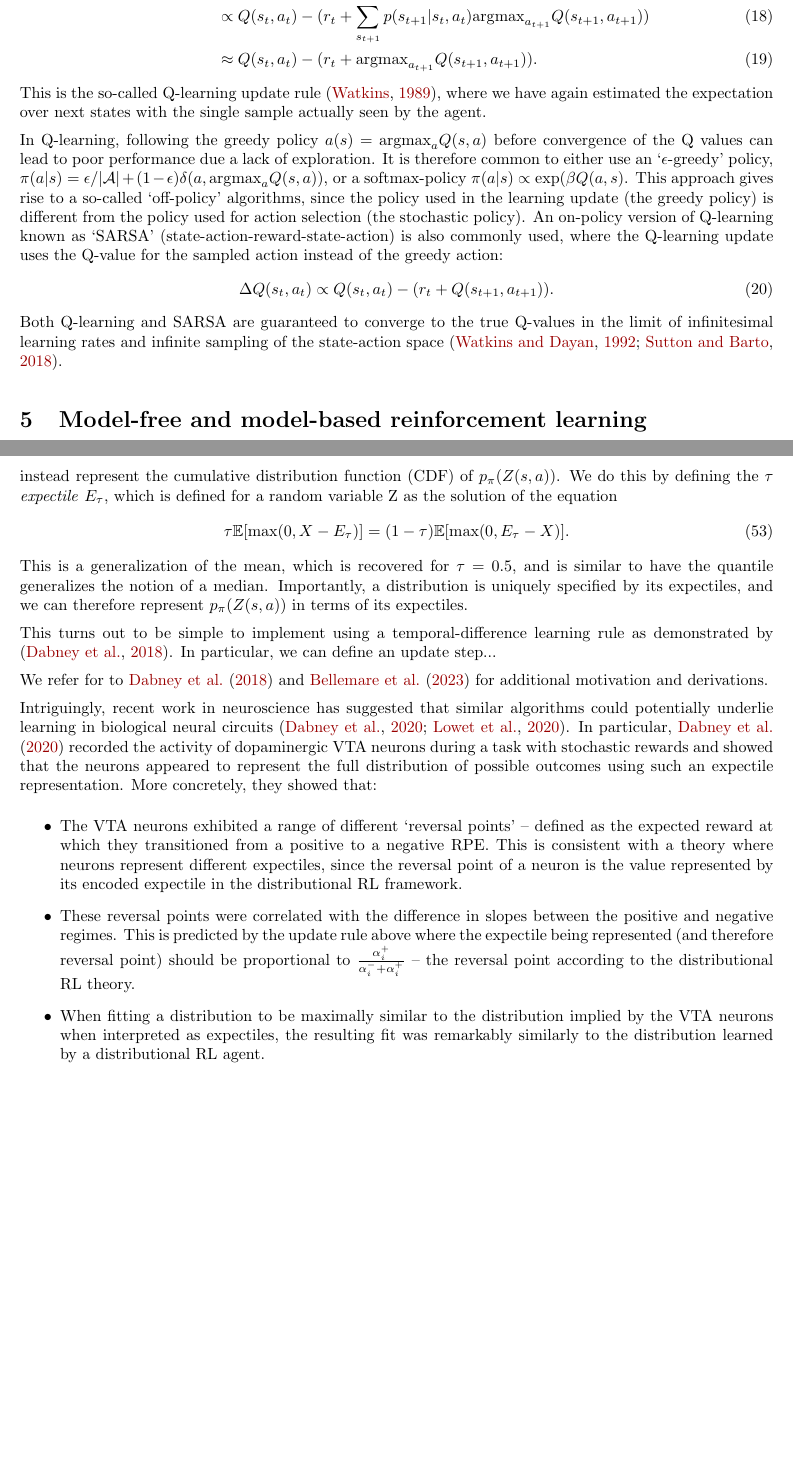
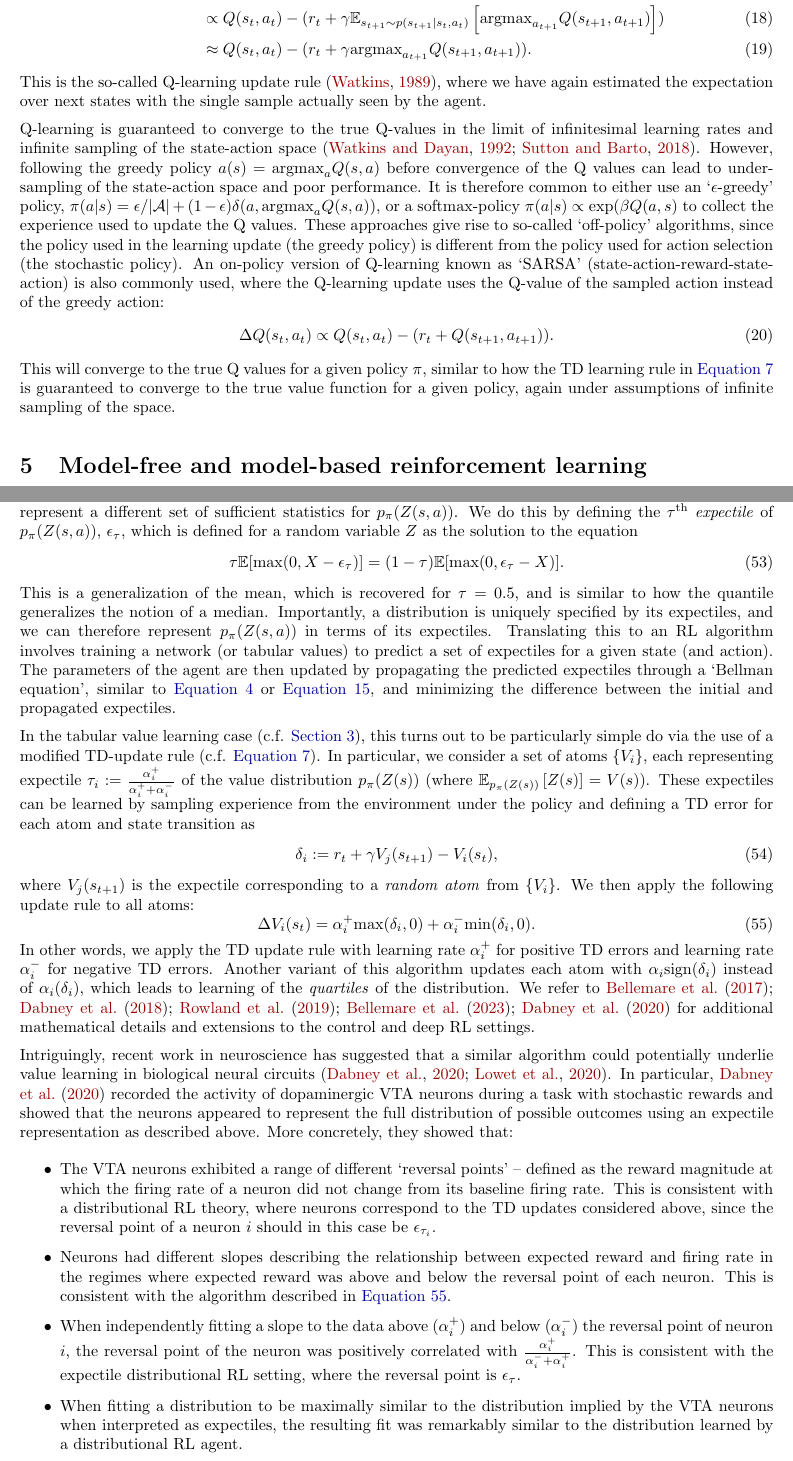
Before and after one commit to KrisJensen/RL_neuro_tutorial, a LaTeX document (main.tex, which reads Q_learning.tex, distributional.tex): two parts of pages 4 and 12 of 19, joined at a grey line, cut at the place of the change, the shorter picture padded with empty space. Compiled offline with pdfLaTeX.

Commit message:
work more on distributional RL

```diff
--- a/Q_learning.tex
+++ b/Q_learning.tex
@@ -28,16 +28,17 @@ We can again use this self-consistency expression as a loss function by defining
 Gradient descent w.r.t $V_\pi(s_t)$ gives us an update rule
 \begin{align}
     \Delta  Q(s_t,a_t) & \propto - \frac{\mathcal{L}}{\partial  Q(s_t,a_t)}\\
-    &\propto Q(s_t,a_t) - (r_t + \sum_{s_{t+1}} p(s_{t+1} | s_t, a_t) \text{argmax}_{a_{t+1}} Q(s_{t+1}, a_{t+1}))\\
-    &\approx Q(s_t,a_t) - (r_t + \text{argmax}_{a_{t+1}} Q(s_{t+1}, a_{t+1})).
+    &\propto Q(s_t,a_t) - (r_t + \gamma \mathbb{E}_{s_{t+1} \sim p(s_{t+1} | s_t, a_t)} \left [ \text{argmax}_{a_{t+1}} Q(s_{t+1}, a_{t+1}) \right ] )\\
+    &\approx Q(s_t,a_t) - (r_t + \gamma \text{argmax}_{a_{t+1}} Q(s_{t+1}, a_{t+1})).
 \end{align}
 This is the so-called Q-learning update rule \citep{watkins1989learning}, where we have again estimated the expectation over next states with the single sample actually seen by the agent.
 
-In Q-learning, following the greedy policy $a(s) = \text{argmax}_{a} Q(s, a)$ before convergence of the Q values can lead to poor performance due a lack of exploration.
-It is therefore common to either use an `$\epsilon$-greedy' policy, $\pi(a|s) = \epsilon / |\mathcal{A}| + (1-\epsilon) \delta(a, \text{argmax}_{a} Q(s, a))$, or a softmax-policy $\pi(a|s) \propto \text{exp}(\beta Q(a, s)$.
-This approach gives rise to a so-called `off-policy' algorithms, since the policy used in the learning update (the greedy policy) is different from the policy used for action selection (the stochastic policy).
-An on-policy version of Q-learning known as `SARSA' (state-action-reward-state-action) is also commonly used, where the Q-learning update uses the Q-value for the sampled action instead of the greedy action:
+Q-learning is guaranteed to converge to the true Q-values in the limit of infinitesimal learning rates and infinite sampling of the state-action space \citep{watkins1992q,sutton2018reinforcement}.
+However, following the greedy policy $a(s) = \text{argmax}_{a} Q(s, a)$ before convergence of the Q values can lead to undersampling of the state-action space and poor performance.
+It is therefore common to either use an `$\epsilon$-greedy' policy, $\pi(a|s) = \epsilon / |\mathcal{A}| + (1-\epsilon) \delta(a, \text{argmax}_{a} Q(s, a))$, or a softmax-policy $\pi(a|s) \propto \text{exp}(\beta Q(a, s)$ to collect the experience used to update the Q values.
+These approaches give rise to so-called `off-policy' algorithms, since the policy used in the learning update (the greedy policy) is different from the policy used for action selection (the stochastic policy).
+An on-policy version of Q-learning known as `SARSA' (state-action-reward-state-action) is also commonly used, where the Q-learning update uses the Q-value of the sampled action instead of the greedy action:
 \begin{align}
     \Delta  Q(s_t,a_t) \propto Q(s_t,a_t) - (r_t + Q(s_{t+1}, a_{t+1})).
 \end{align}
-Both Q-learning and SARSA are guaranteed to converge to the true Q-values in the limit of infinitesimal learning rates and infinite sampling of the state-action space \citep{watkins1992q,sutton2018reinforcement}.
+This will converge to the true Q values for a given policy $\pi$, similar to how the TD learning rule in \Cref{eq:TD-learning} is guaranteed to converge to the true value function for a given policy, again under assumptions of infinite sampling of the space.
--- a/distributional.tex
+++ b/distributional.tex
@@ -20,26 +21,41 @@ $p_\pi(Z(s, a))$ can then be iteratively improved using temporal differences by
 This is the approach originally employed by \citep{bellemare2017distributional}.
-However, it turns out to be more convenient from a neuroscience perspective to instead represent the cumulative distribution function (CDF) of $p_\pi(Z(s, a))$.
-We do this by defining the $\tau$ \emph{expectile} $E_\tau$, which is defined for a random variable Z as the solution of the equation
+However, it turns out to be more convenient from a neuroscientific perspective to instead represent a different set of sufficient statistics for $p_\pi(Z(s, a))$.
+We do this by defining the $\tau\textsuperscript{th}$ \emph{expectile} of $p_\pi(Z(s, a))$, $\epsilon_\tau$, which is defined for a random variable $Z$ as the solution to the equation
 \begin{equation}
-    \tau \mathbb{E} [\text{max}(0, X - E_\tau)] = (1-\tau) \mathbb{E} [\text{max}(0, E_\tau - X)].
+    \tau \mathbb{E} [\text{max}(0, X - \epsilon_\tau)] = (1-\tau) \mathbb{E} [\text{max}(0, \epsilon_\tau - X)].
 \end{equation}
-This is a generalization of the mean, which is recovered for $\tau = 0.5$, and is similar to have the quantile generalizes the notion of a median.
+This is a generalization of the mean, which is recovered for $\tau = 0.5$, and is similar to how the quantile generalizes the notion of a median.
 Importantly, a distribution is uniquely specified by its expectiles, and we can therefore represent $p_\pi(Z(s, a))$ in terms of its expectiles.
-
-This turns out to be simple to implement using a temporal-difference learning rule as demonstrated by \citep{dabney2018distributional}.
-In particular, we can define an update step...
-
-We refer for to \citet{dabney2018distributional} and \citet{bellemare2023distributional} for additional motivation and derivations.
+Translating this to an RL algorithm involves training a network (or tabular values) to predict a set of expectiles for a given state (and action).
+The parameters of the agent are then updated by propagating the predicted expectiles through a `Bellman equation', similar to \Cref{eq:value_expansion} or \Cref{eq:Q-optimal}, and minimizing the difference between the initial and propagated expectiles.
 
 
-Intriguingly, recent work in neuroscience has suggested that similar algorithms could potentially underlie learning in biological neural circuits \citep{dabney2020distributional,lowet2020distributional}.
-In particular, \citet{dabney2020distributional} recorded the activity of dopaminergic VTA neurons during a task with stochastic rewards and showed that the neurons appeared to represent the full distribution of possible outcomes using such an expectile representation.
+In the tabular value learning case (c.f. \Cref{sec:temporal_difference}), this turns out to be particularly simple do via the use of a modified TD-update rule (c.f. \Cref{eq:TD-learning}).
+In particular, we consider a set of atoms $\{ V_i \}$, each representing expectile $\tau_i := \frac{\alpha_i^+}{\alpha_i^+ + \alpha_i^-}$ of the value distribution $p_\pi(Z(s))$ (where $\mathbb{E}_{ p_\pi(Z(s))} \left [ Z(s) \right ] = V(s)$).
+These expectiles can be learned by sampling experience from the environment under the policy and defining a TD error for each atom and state transition as
+\begin{align}
+    \delta_i := r_t + \gamma V_j(s_{t+1}) - V_i(s_t),
+\end{align}
+where $V_j(s_{t+1})$ is the expectile corresponding to a \emph{random atom} from  $\{ V_i \}$.
+We then apply the following update rule to all atoms:
+\begin{equation}
+    \label{eq:DRL_V_expec}
+    \Delta V_i(s_t) = \alpha_i^+ \text{max}(\delta_i, 0 ) + \alpha_i^- \text{min}(\delta_i, 0).
+\end{equation}
+In other words, we apply the TD update rule with learning rate $\alpha_i^+$ for positive TD errors and learning rate $\alpha_i^-$ for negative TD errors.
+Another variant of this algorithm updates each atom with $\alpha_i \text{sign}(\delta_i)$ instead of $\alpha_i (\delta_i)$, which leads to learning of the \emph{quartiles} of the distribution.
+We refer to \citet{bellemare2017distributional,dabney2018distributional,rowland2019statistics,bellemare2023distributional,dabney2020distributional} for additional mathematical details and extensions to the control and deep RL settings.
+
+Intriguingly, recent work in neuroscience has suggested that a similar algorithm could potentially underlie value learning in biological neural circuits \citep{dabney2020distributional,lowet2020distributional}.
+In particular, \citet{dabney2020distributional} recorded the activity of dopaminergic VTA neurons during a task with stochastic rewards and showed that the neurons appeared to represent the full distribution of possible outcomes using an expectile representation as described above.
 More concretely, they showed that:
 \begin{itemize}
-    \item The VTA neurons exhibited a range of different `reversal points' -- defined as the expected reward at which they transitioned from a positive to a negative RPE.
-    This is consistent with a theory where neurons represent different expectiles, since the reversal point of a neuron is the value represented by its encoded expectile in the distributional RL framework.
-    \item These reversal points were correlated with the difference in slopes between the positive and negative regimes.
-    This is predicted by the update rule above where the expectile being represented (and therefore reversal point) should be proportional to $\frac{\alpha_i^{+}}{\alpha_i^- + \alpha_i^+}$ -- the reversal point according to the distributional RL theory.
-    \item When fitting a distribution to be maximally similar to the distribution implied by the VTA neurons when interpreted as expectiles, the resulting fit was remarkably similarly to the distribution learned by a distributional RL agent.
+    \item The VTA neurons exhibited a range of different `reversal points' -- defined as the reward magnitude at which the firing rate of a neuron did not change from its baseline firing rate.
+    This is consistent with a distributional RL theory, where neurons correspond to the TD updates considered above, since the reversal point of a neuron $i$ should in this case be $\epsilon_{\tau_i}$.
+    \item Neurons had different slopes describing the relationship between expected reward and firing rate in the regimes where expected reward was above and below the reversal point of each neuron.
+    This is consistent with the algorithm described in \Cref{eq:DRL_V_expec}.
+    \item When independently fitting a slope to the data above ($\alpha_i^+$) and below ($\alpha_i^-$) the reversal point of neuron $i$, the reversal point of the neuron was positively correlated with $\frac{\alpha_i^{+}}{\alpha_i^- + \alpha_i^+}$.
+    This is consistent with the expectile distributional RL setting, where the reversal point is $\epsilon_\tau$.
+    \item When fitting a distribution to be maximally similar to the distribution implied by the VTA neurons when interpreted as expectiles, the resulting fit was remarkably similar to the distribution learned by a distributional RL agent.
 \end{itemize}
 These findings generalize the canonical RPE view of \citet{schultz1997neural}, which can be seen as the neuron-averaged version of the theory put forward by \citet{dabney2020distributional}.
```
Also changed, not shown: references.bib (+9 -1 lines), Q_learning.tex (8 more changed lines), distributional.tex (13 more changed lines).
